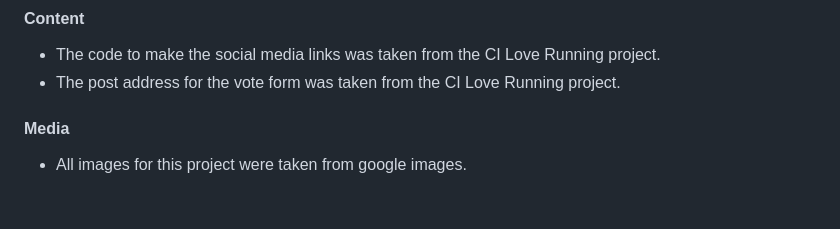
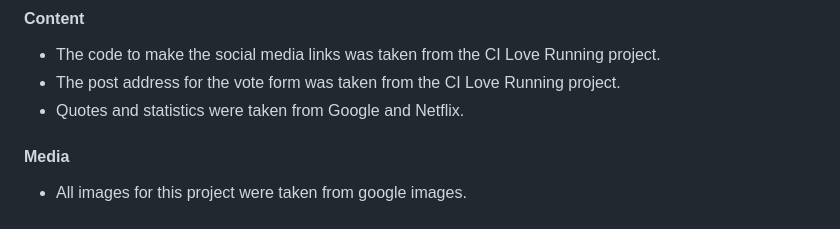
Before and after one commit to sam2829/Project1-Michael-Jordan, a Markdown page: README.md, the part around the change. GitHub-like rendering.

Commit message:
Add credit given to google and netflix for quotes and statistics in readme

```diff
--- a/README.md
+++ b/README.md
@@ -220,6 +220,7 @@ Additional testing was taken by friends and family on a variety of different scr
 
 - The code to make the social media links was taken from the CI Love Running project.
 - The post address for the vote form was taken from the CI Love Running project.
+- Quotes and statistics were taken from Google and Netflix.
 
 #### Media
 
```
